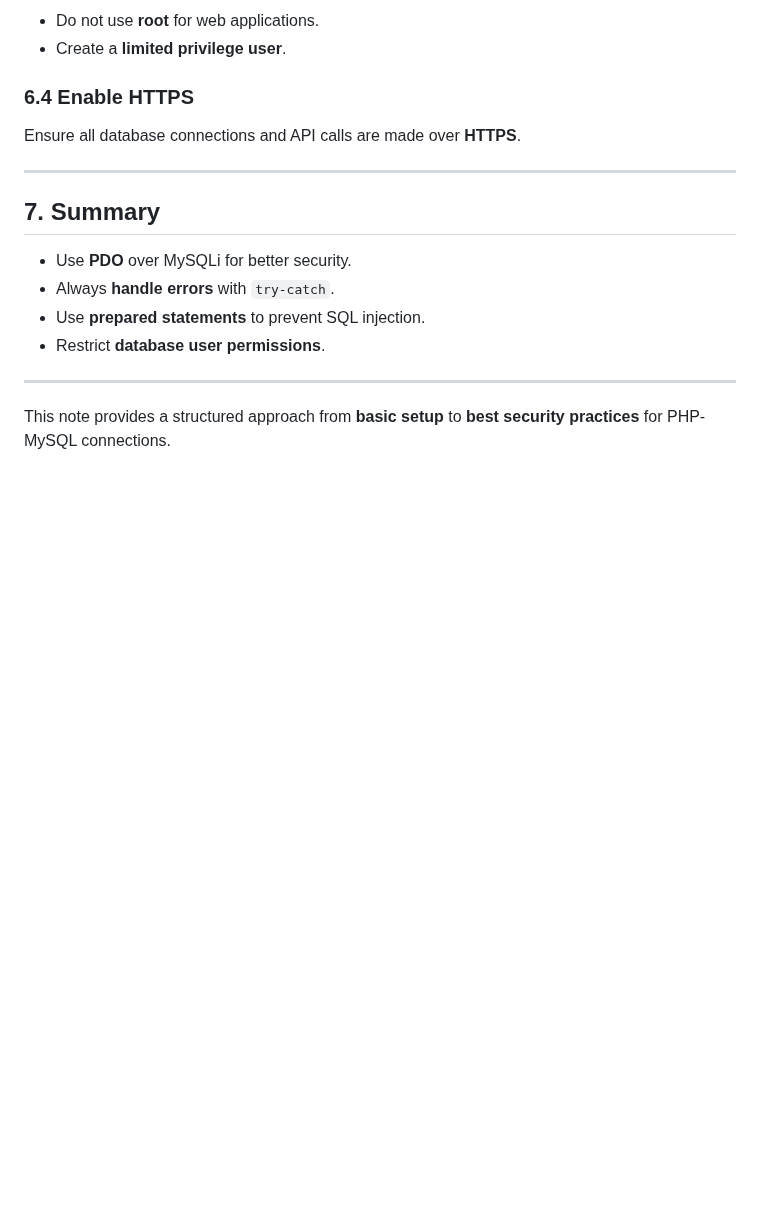
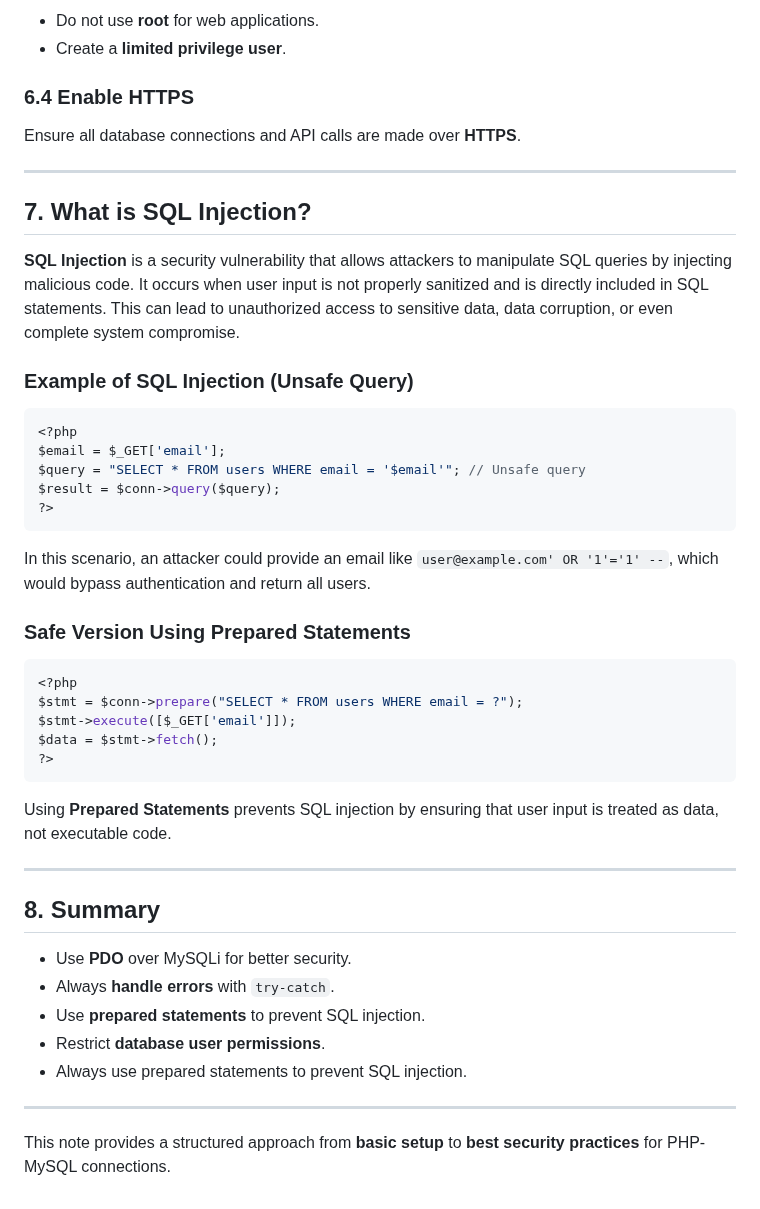
Before and after one commit to PrabothCharith/NextGen-Tec, a Markdown page: day12/day12-note/day-12-note.md, the part around the change. Rendered like a GitHub page; blank space fills up the shorter version.

Commit message:
Add section on SQL Injection prevention with examples and best practices

````diff
--- a/day12/day12-note/day-12-note.md
+++ b/day12/day12-note/day-12-note.md
@@ -169,11 +169,37 @@ Ensure all database connections and API calls are made over **HTTPS**.
 
 ---
 
-## 7. Summary
+## 7. What is SQL Injection?
+**SQL Injection** is a security vulnerability that allows attackers to manipulate SQL queries by injecting malicious code. It occurs when user input is not properly sanitized and is directly included in SQL statements. This can lead to unauthorized access to sensitive data, data corruption, or even complete system compromise.
+
+### Example of SQL Injection (Unsafe Query)
+```php
+<?php
+$email = $_GET['email'];
+$query = "SELECT * FROM users WHERE email = '$email'"; // Unsafe query
+$result = $conn->query($query);
+?>
+```
+In this scenario, an attacker could provide an email like `user@example.com' OR '1'='1' --`, which would bypass authentication and return all users.
+
+### Safe Version Using Prepared Statements
+```php
+<?php
+$stmt = $conn->prepare("SELECT * FROM users WHERE email = ?");
+$stmt->execute([$_GET['email']]);
+$data = $stmt->fetch();
+?>
+```
+Using **Prepared Statements** prevents SQL injection by ensuring that user input is treated as data, not executable code.
+
+---
+
+## 8. Summary
 - Use **PDO** over MySQLi for better security.
 - Always **handle errors** with `try-catch`.
 - Use **prepared statements** to prevent SQL injection.
 - Restrict **database user permissions**.
+- Always use prepared statements to prevent SQL injection.
 
 ---
 This note provides a structured approach from **basic setup** to **best security practices** for PHP-MySQL connections.
````
